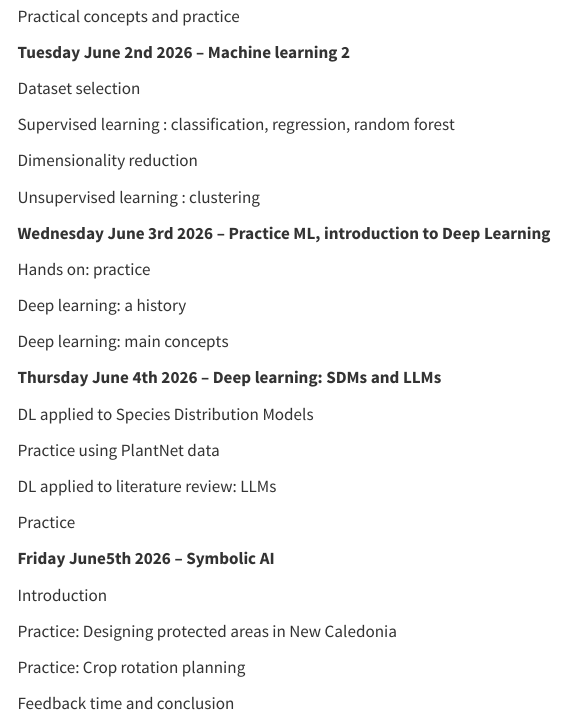
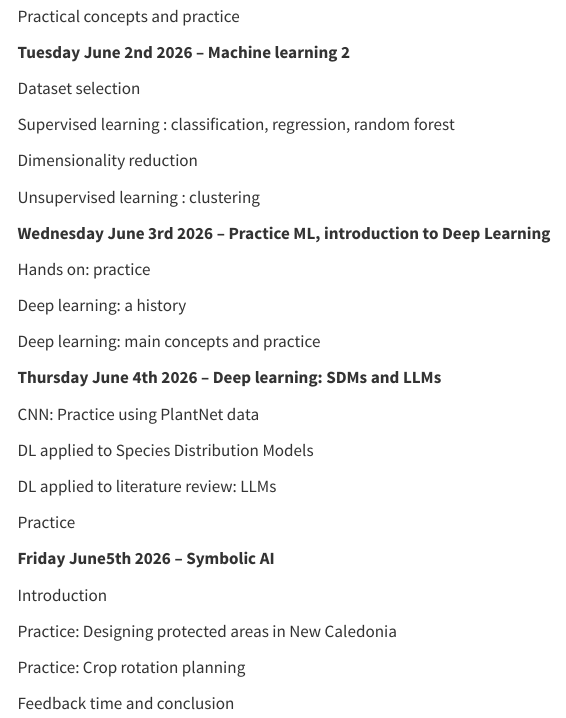
Before and after one commit to AI-ecol/AI-ecol.github.io, a Quarto document (index.qmd): the page in a window 1100 px wide, from 620 px down. Rendered offline with R 4.5, knitr and Pandoc in place of Quarto, with nearby package versions; menus at the side of the page are left out.

Commit message:
update program

```diff
--- a/index.qmd
+++ b/index.qmd
@@ -51,13 +51,13 @@ Hands on: practice
 
 Deep learning: a history
 
-Deep learning: main concepts
+Deep learning: main concepts and practice
 
 **Thursday June 4th 2026 – Deep learning: SDMs and LLMs**
 
+CNN: Practice using PlantNet data
+
 DL applied to Species Distribution Models
-
-Practice using PlantNet data
 
 DL applied to literature review: LLMs
 
```
Also changed, not shown: images/banner-iabiodiversity_150dpi.png (added), images/banner-iabiodiversity_300dpi.png (added), images/logo-iobiodiversity_150dpi.png (added), images/logo-iobiodiversity_300dpi.png (added), 1 other file.
